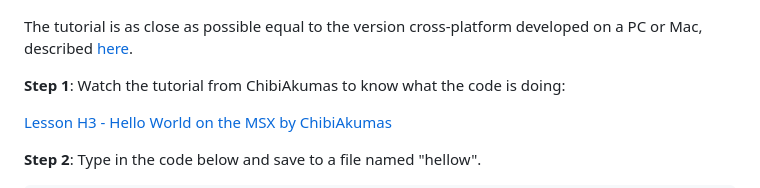
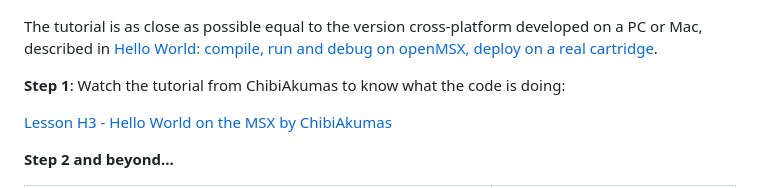
Before and after one commit to gilbertfrancois/gilbertfrancois.github.io, a Markdown page: 03_champ_3.md, the part around one of its changes. GitHub-like rendering.

```diff
--- a/03_champ_3.md
+++ b/03_champ_3.md
@@ -12,7 +12,7 @@ The picture below shows the final result on a real MSX, loaded as binary from a
 
 
 
-The tutorial is as close as possible equal to the version cross-platform developed on a PC or Mac, described [here](01_helloworld_openmsx.html).
+The tutorial is as close as possible equal to the version cross-platform developed on a PC or Mac, described in [Hello World: compile, run and debug on openMSX, deploy on a real cartridge](01_helloworld_openmsx.html).
 
 
 
@@ -22,5 +22,5 @@ The tutorial is as close as possible equal to the version cross-platform develop
 
 
 
-**Step 2**: Type in the code below and save to a file named "hellow".
+**Step 2 and beyond...**
 
```
Also changed, not shown: other parts of 03_champ_3.md (+11 -40 lines), 03_champ000listing.png (added), 3 other files.
